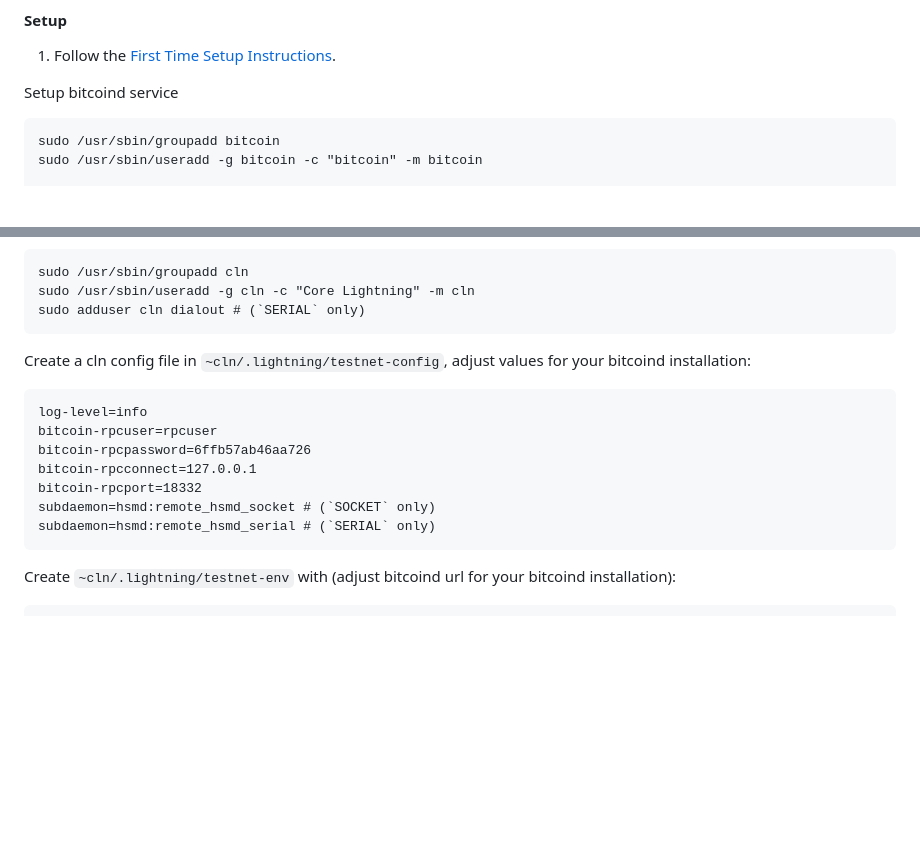
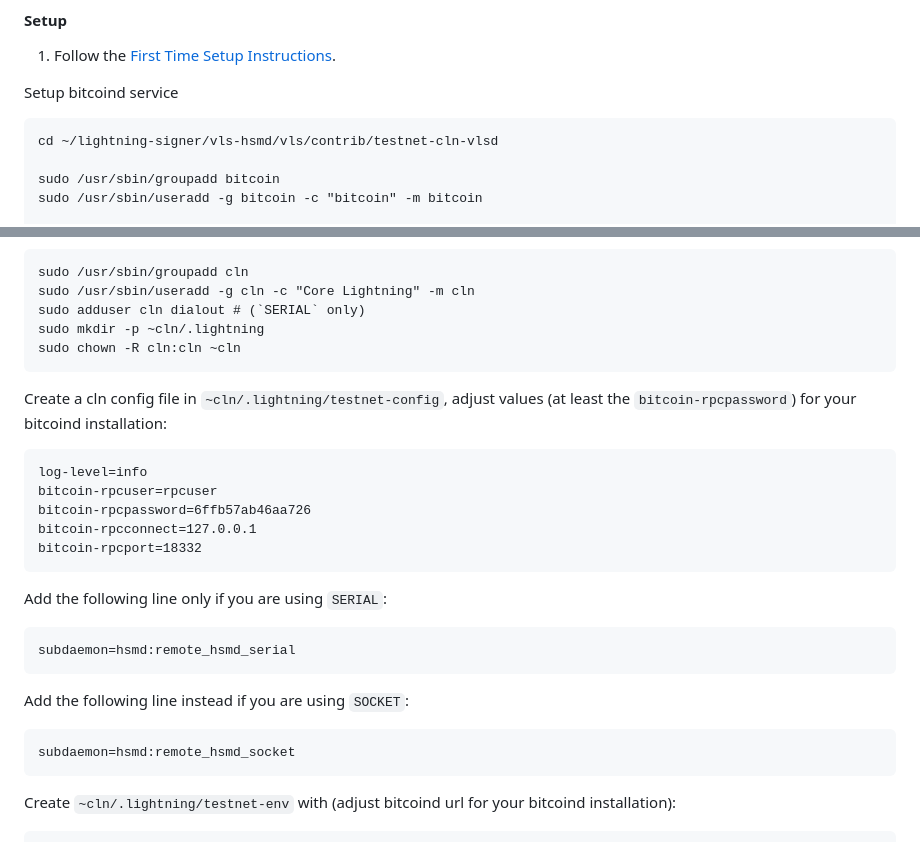
Before and after one commit to lightning-signer/validating-lightning-signer, a Markdown page: contrib/testnet-cln-vlsd/README.md, 2 parts joined by grey strips. Rendered like a GitHub page; blank space fills up the shorter version.

Commit message:
testnet-cln-vlsd: Improve procedure steps

````diff
--- a/contrib/testnet-cln-vlsd/README.md
+++ b/contrib/testnet-cln-vlsd/README.md
@@ -3,6 +3,8 @@
 1. Follow the [First Time Setup Instructions](https://gitlab.com/lightning-signer/vls-hsmd/-/blob/main/SETUP.md).
 
 Setup bitcoind service
+
+    cd ~/lightning-signer/vls-hsmd/vls/contrib/testnet-cln-vlsd
 
     sudo /usr/sbin/groupadd bitcoin
     sudo /usr/sbin/useradd -g bitcoin -c "bitcoin" -m bitcoin
@@ -60,17 +62,27 @@ Make cln user/group
     sudo /usr/sbin/groupadd cln
     sudo /usr/sbin/useradd -g cln -c "Core Lightning" -m cln
     sudo adduser cln dialout # (`SERIAL` only)
+    sudo mkdir -p ~cln/.lightning
+    sudo chown -R cln:cln ~cln
 
 Create a cln config file in `~cln/.lightning/testnet-config`, adjust values
-for your bitcoind installation:
+(at least the `bitcoin-rpcpassword`) for your bitcoind installation:
 ```
 log-level=info
 bitcoin-rpcuser=rpcuser
 bitcoin-rpcpassword=6ffb57ab46aa726
 bitcoin-rpcconnect=127.0.0.1
 bitcoin-rpcport=18332
-subdaemon=hsmd:remote_hsmd_socket # (`SOCKET` only)
-subdaemon=hsmd:remote_hsmd_serial # (`SERIAL` only)
+```
+
+Add the following line only if you are using `SERIAL`:
+```
+subdaemon=hsmd:remote_hsmd_serial
+```
+
+Add the following line instead if you are using `SOCKET`:
+```
+subdaemon=hsmd:remote_hsmd_socket
 ```
 
 Create `~cln/.lightning/testnet-env` with (adjust bitcoind url for your
````
